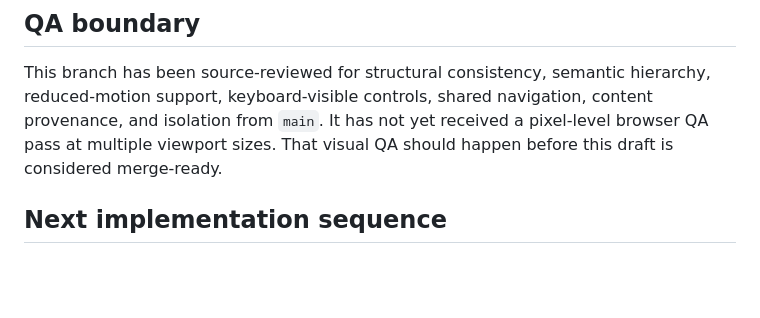
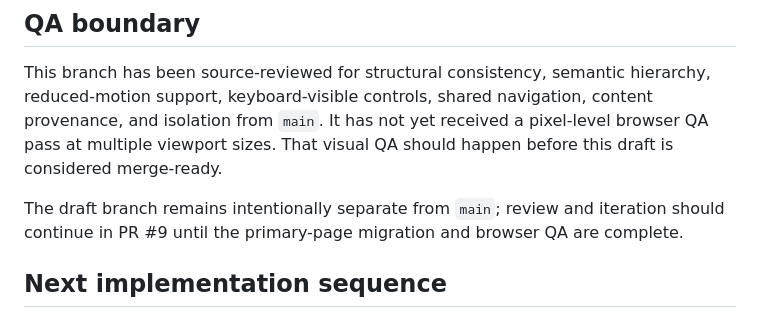
Before and after one commit to yeseniaperezfina/yeseniaperezfina.github.io, a Markdown page: LIVING-ATLAS-PROTOTYPE.md, the part around the change. Rendered like a GitHub page; blank space fills up the shorter version.

Commit message:
Add note on prototype branch review

```diff
--- a/LIVING-ATLAS-PROTOTYPE.md
+++ b/LIVING-ATLAS-PROTOTYPE.md
@@ -67,6 +67,8 @@ Still on the previous visual system:
 
 This branch has been source-reviewed for structural consistency, semantic hierarchy, reduced-motion support, keyboard-visible controls, shared navigation, content provenance, and isolation from `main`. It has not yet received a pixel-level browser QA pass at multiple viewport sizes. That visual QA should happen before this draft is considered merge-ready.
 
+The draft branch remains intentionally separate from `main`; review and iteration should continue in PR #9 until the primary-page migration and browser QA are complete.
+
 ## Next implementation sequence
 
 1. Recast About as a long-form editorial narrative using the atlas grid, annotations, and documentary image rhythm.
```
